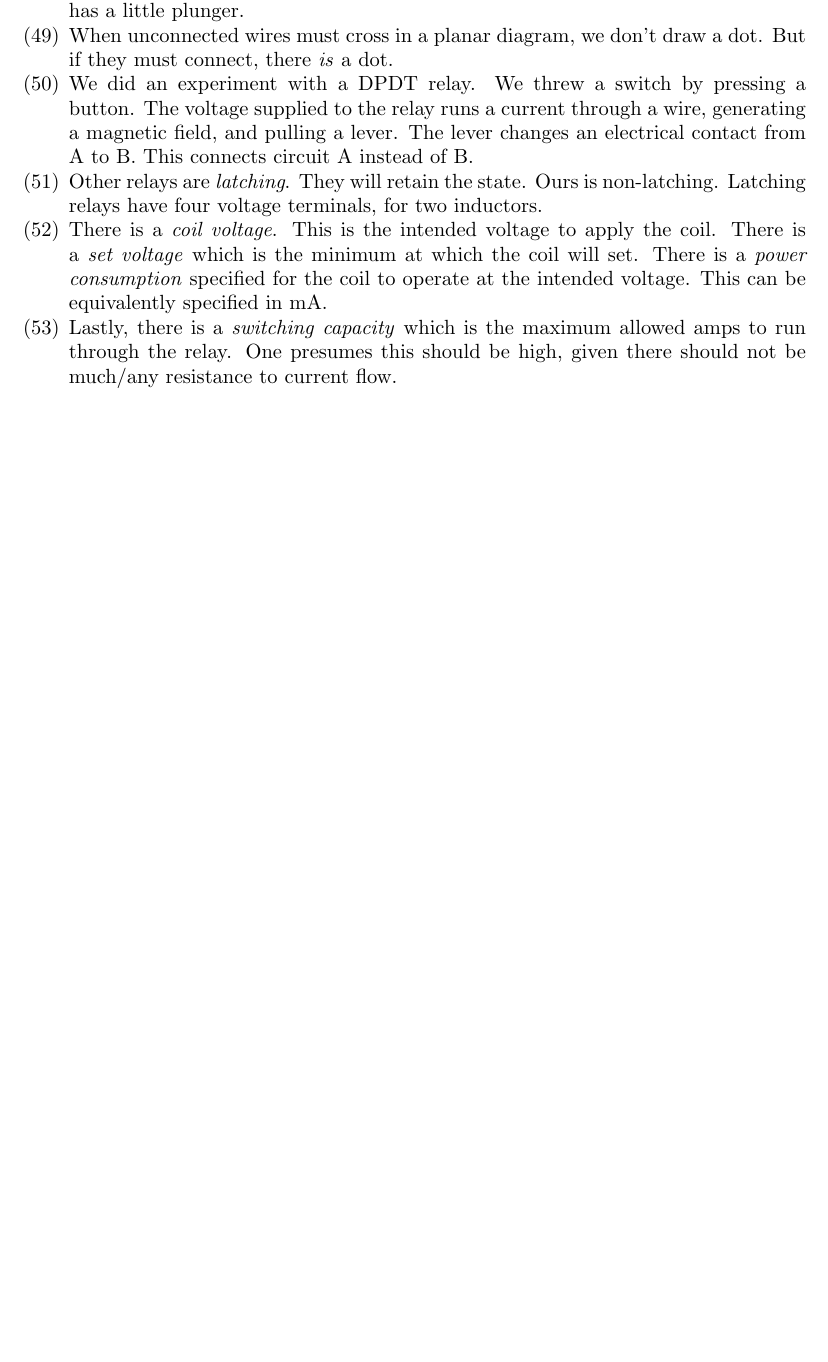
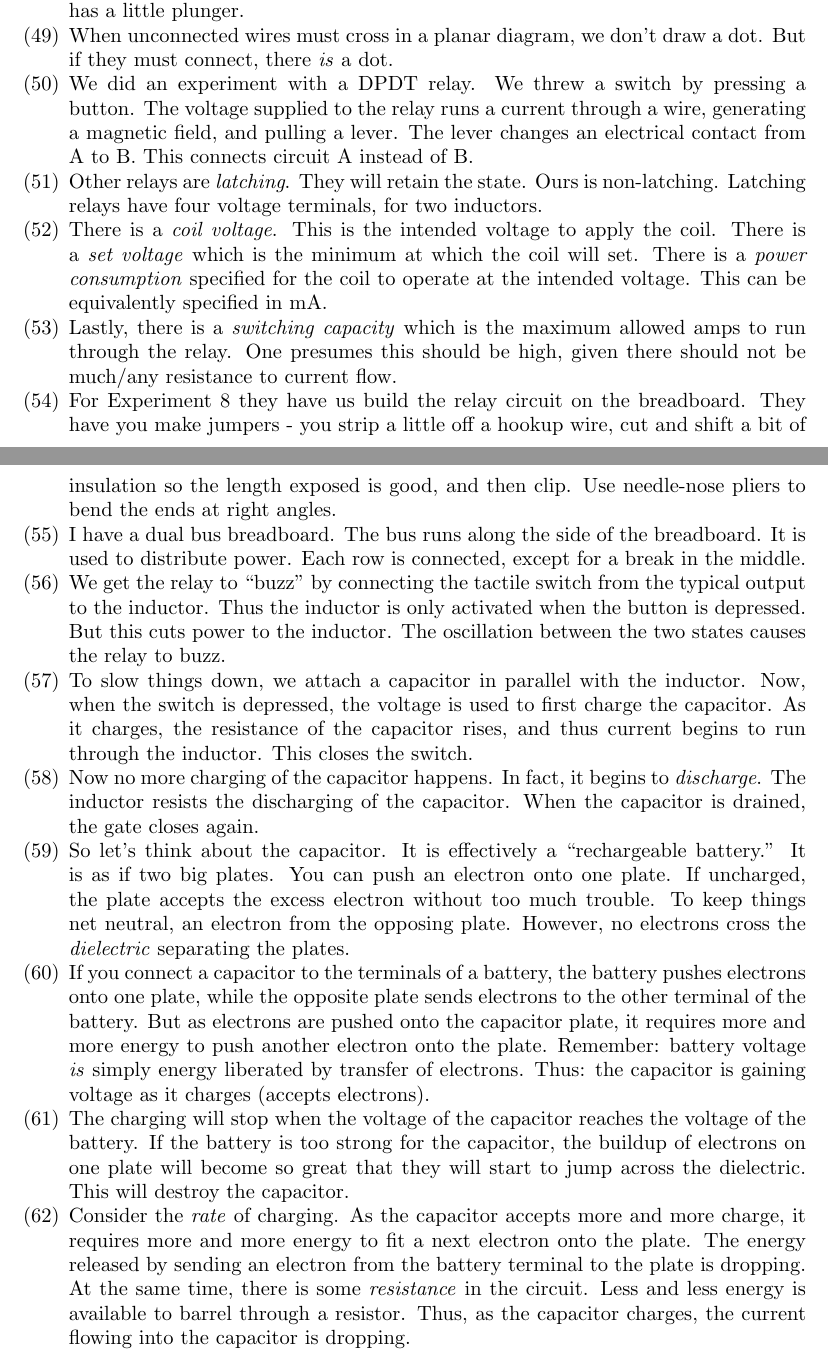
Before and after one commit to ruggeri/tech-notes, a LaTeX paper (randos/make-electronics/make-electronics.tex): part of page 4 of 4 before the commit and two parts of pages 4 and 5 of 6 after it, the two joined at a grey line, cut so that both start at the same text, the shorter picture padded with empty space. Compiled offline with pdfLaTeX.

Commit message:
add earth shattering information about capacitors!

```diff
--- a/randos/make-electronics/make-electronics.tex
+++ b/randos/make-electronics/make-electronics.tex
@@ -4,7 +4,7 @@
 \geometry{letterpaper}
 
 \usepackage{ned-common}
-\usepackage{ned-abstract-algebra}
+\usepackage{ned-calculus}
 
 \begin{document}
 
@@ -255,4 +255,57 @@
   should be high, given there should not be much/any resistance to
   current flow.
 
-  % p66: experiment 8!
+  \item For Experiment 8 they have us build the relay circuit on the
+  breadboard. They have you make jumpers - you strip a little off a
+  hookup wire, cut and shift a bit of insulation so the length exposed
+  is good, and then clip. Use needle-nose pliers to bend the ends at
+  right angles.
+
+  \item I have a dual bus breadboard. The bus runs along the side of the
+  breadboard. It is used to distribute power. Each row is connected,
+  except for a break in the middle.
+
+  \item We get the relay to ``buzz'' by connecting the tactile switch
+  from the typical output to the inductor. Thus the inductor is only
+  activated when the button is depressed. But this cuts power to the
+  inductor. The oscillation between the two states causes the relay to
+  buzz.
+
+  \item To slow things down, we attach a capacitor in parallel with the
+  inductor. Now, when the switch is depressed, the voltage is used to
+  first charge the capacitor. As it charges, the resistance of the
+  capacitor rises, and thus current begins to run through the inductor.
+  This closes the switch.
+
+  \item Now no more charging of the capacitor happens. In fact, it
+  begins to \emph{discharge}. The inductor resists the discharging of
+  the capacitor. When the capacitor is drained, the gate closes again.
+
+  \item So let's think about the capacitor. It is effectively a
+  ``rechargeable battery.'' It is as if two big plates. You can push an
+  electron onto one plate. If uncharged, the plate accepts the excess
+  electron without too much trouble. To keep things net neutral, an
+  electron from the opposing plate. However, no electrons cross the
+  \emph{dielectric} separating the plates.
+
+  \item  If you connect a capacitor to the terminals of a battery, the
+  battery pushes electrons onto one plate, while the opposite plate
+  sends electrons to the other terminal of the battery. But as electrons
+  are pushed onto the capacitor plate, it requires more and more energy
+  to push another electron onto the plate. Remember: battery voltage
+  \emph{is} simply energy liberated by transfer of electrons. Thus: the
+  capacitor is gaining voltage as it charges (accepts electrons).
+
+  \item The charging will stop when the voltage of the capacitor reaches
+  the voltage of the battery. If the battery is too strong for the
+  capacitor, the buildup of electrons on one plate will become so great
+  that they will start to jump across the dielectric. This will destroy
+  the capacitor.
+
+  \item Consider the \emph{rate} of charging. As the capacitor accepts
+  more and more charge, it requires more and more energy to fit a next
+  electron onto the plate. The energy released by sending an electron
+  from the battery terminal to the plate is dropping. At the same time,
+  there is some \emph{resistance} in the circuit. Less and less energy
+  is available to barrel through a resistor. Thus, as the capacitor
+  charges, the current flowing into the capacitor is dropping.
```
Also changed, not shown: randos/make-electronics/make-electronics.tex (45 more changed lines).
